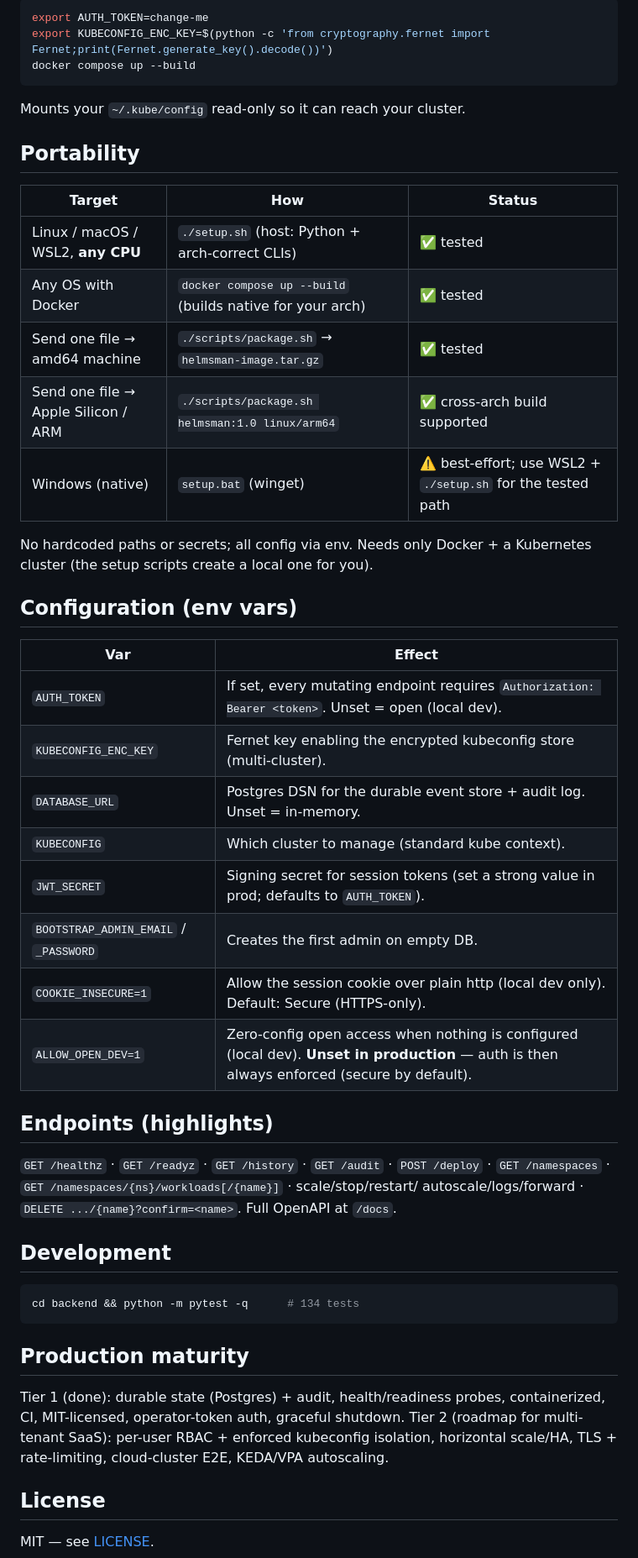
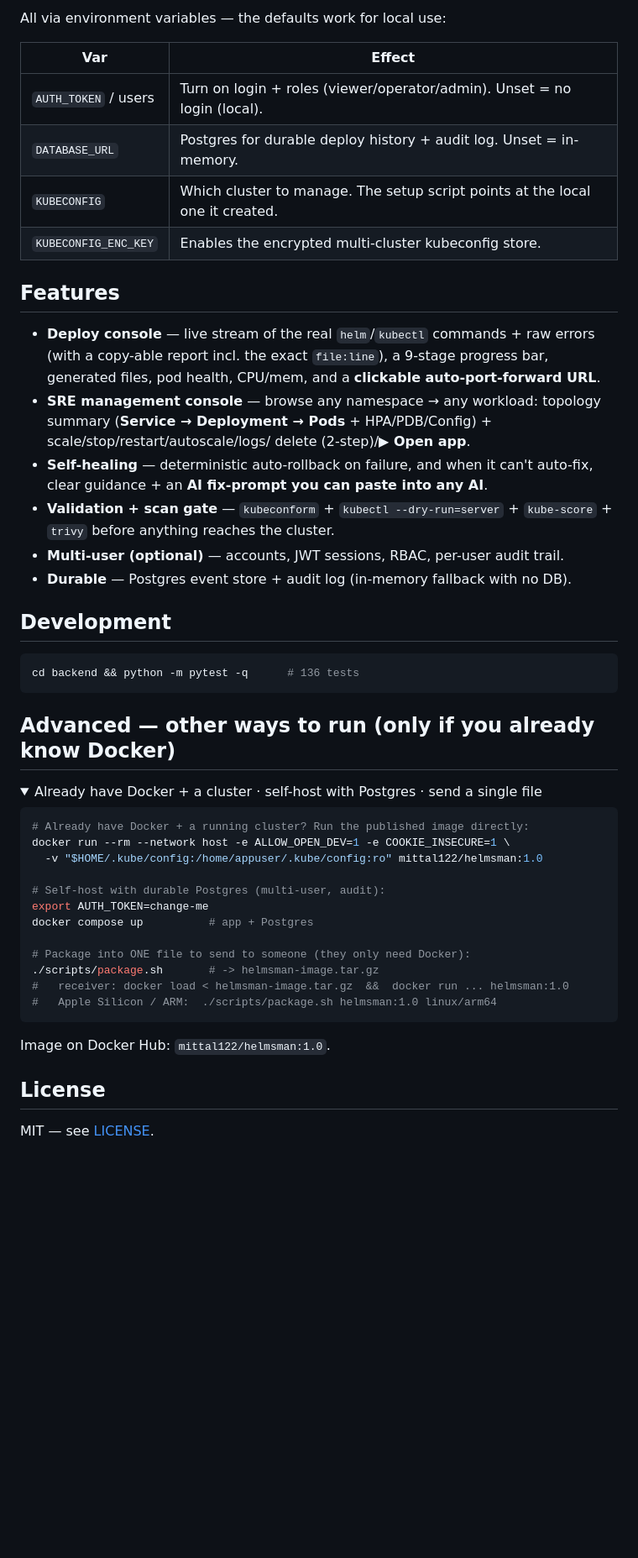
Before and after one commit to mittal122/helmsman, a Markdown page: README.md, the part around one of its changes. Shown at 84% size. GitHub-like rendering; folded sections open; blank space fills up the shorter version.

````diff
--- a/README.md
+++ b/README.md
@@ -84,54 +53,53 @@ For durable history/audit, use the Compose stack below instead of `docker run`.
-```bash
-export AUTH_TOKEN=change-me
-export KUBECONFIG_ENC_KEY=$(python -c 'from cryptography.fernet import Fernet;print(Fernet.generate_key().decode())')
-docker compose up --build
-```
-Mounts your `~/.kube/config` read-only so it can reach your cluster.
-
-## Portability
-
-| Target | How | Status |
-|---|---|---|
-| Linux / macOS / WSL2, **any CPU** | `./setup.sh` (host: Python + arch-correct CLIs) | ✅ tested |
-| Any OS with Docker | `docker compose up --build` (builds native for your arch) | ✅ tested |
-| Send one file → amd64 machine | `./scripts/package.sh` → `helmsman-image.tar.gz` | ✅ tested |
-| Send one file → Apple Silicon / ARM | `./scripts/package.sh helmsman:1.0 linux/arm64` | ✅ cross-arch build supported |
-| Windows (native) | `setup.bat` (winget) | ⚠️ best-effort; use WSL2 + `./setup.sh` for the tested path |
-
-No hardcoded paths or secrets; all config via env. Needs only Docker + a Kubernetes
-cluster (the setup scripts create a local one for you).
-
-## Configuration (env vars)
+All via environment variables — the defaults work for local use:
 
 | Var | Effect |
 |---|---|
-| `AUTH_TOKEN` | If set, every mutating endpoint requires `Authorization: Bearer <token>`. Unset = open (local dev). |
-| `KUBECONFIG_ENC_KEY` | Fernet key enabling the encrypted kubeconfig store (multi-cluster). |
-| `DATABASE_URL` | Postgres DSN for the durable event store + audit log. Unset = in-memory. |
-| `KUBECONFIG` | Which cluster to manage (standard kube context). |
-| `JWT_SECRET` | Signing secret for session tokens (set a strong value in prod; defaults to `AUTH_TOKEN`). |
-| `BOOTSTRAP_ADMIN_EMAIL` / `_PASSWORD` | Creates the first admin on empty DB. |
-| `COOKIE_INSECURE=1` | Allow the session cookie over plain http (local dev only). Default: Secure (HTTPS-only). |
-| `ALLOW_OPEN_DEV=1` | Zero-config open access when nothing is configured (local dev). **Unset in production** — auth is then always enforced (secure by default). |
+| `AUTH_TOKEN` / users | Turn on login + roles (viewer/operator/admin). Unset = no login (local). |
+| `DATABASE_URL` | Postgres for durable deploy history + audit log. Unset = in-memory. |
+| `KUBECONFIG` | Which cluster to manage. The setup script points at the local one it created. |
+| `KUBECONFIG_ENC_KEY` | Enables the encrypted multi-cluster kubeconfig store. |
 
-## Endpoints (highlights)
+## Features
 
-`GET /healthz` · `GET /readyz` · `GET /history` · `GET /audit` · `POST /deploy` ·
-`GET /namespaces` · `GET /namespaces/{ns}/workloads[/{name}]` · scale/stop/restart/
-autoscale/logs/forward · `DELETE .../{name}?confirm=<name>`. Full OpenAPI at `/docs`.
+- **Deploy console** — live stream of the real `helm`/`kubectl` commands + raw errors
+  (with a copy-able report incl. the exact `file:line`), a 9-stage progress bar, generated
+  files, pod health, CPU/mem, and a **clickable auto-port-forward URL**.
+- **SRE management console** — browse any namespace → any workload: topology summary
+  (**Service → Deployment → Pods** + HPA/PDB/Config) + scale/stop/restart/autoscale/logs/
+  delete (2-step)/**▶ Open app**.
+- **Self-healing** — deterministic auto-rollback on failure, and when it can't auto-fix,
+  clear guidance + an **AI fix-prompt you can paste into any AI**.
+- **Validation + scan gate** — `kubeconform` + `kubectl --dry-run=server` + `kube-score` +
+  `trivy` before anything reaches the cluster.
+- **Multi-user (optional)** — accounts, JWT sessions, RBAC, per-user audit trail.
+- **Durable** — Postgres event store + audit log (in-memory fallback with no DB).
 
 ## Development
 
 ```bash
-cd backend && python -m pytest -q      # 134 tests
+cd backend && python -m pytest -q      # 136 tests
 ```
 
-## Production maturity
+## Advanced — other ways to run (only if you already know Docker)
 
-Tier 1 (done): durable state (Postgres) + audit, health/readiness probes, containerized,
-CI, MIT-licensed, operator-token auth, graceful shutdown.
-Tier 2 (roadmap for multi-tenant SaaS): per-user RBAC + enforced kubeconfig isolation,
-horizontal scale/HA, TLS + rate-limiting, cloud-cluster E2E, KEDA/VPA autoscaling.
+<details><summary>Already have Docker + a cluster · self-host with Postgres · send a single file</summary>
+
+```bash
+# Already have Docker + a running cluster? Run the published image directly:
+docker run --rm --network host -e ALLOW_OPEN_DEV=1 -e COOKIE_INSECURE=1 \
+  -v "$HOME/.kube/config:/home/appuser/.kube/config:ro" mittal122/helmsman:1.0
+
+# Self-host with durable Postgres (multi-user, audit):
+export AUTH_TOKEN=change-me
+docker compose up          # app + Postgres
+
+# Package into ONE file to send to someone (they only need Docker):
+./scripts/package.sh       # -> helmsman-image.tar.gz
+#   receiver: docker load < helmsman-image.tar.gz  &&  docker run ... helmsman:1.0
+#   Apple Silicon / ARM:  ./scripts/package.sh helmsman:1.0 linux/arm64
+```
+Image on Docker Hub: `mittal122/helmsman:1.0`.
+</details>
 
 ## License
 
````
Also changed, not shown: other parts of README.md (+29 -60 lines).
